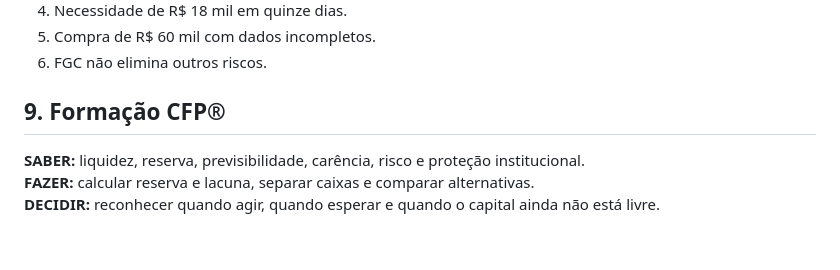
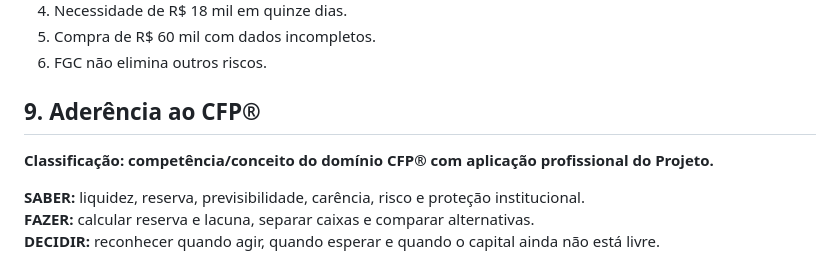
Before and after one commit to thiagoba2004/planejamento-financeiro, a Markdown page: temas/liquidez-reserva-pos-indenizacao.md, the part around the change. GitHub-like rendering; blank space fills up the shorter version.

Commit message:
fix: completa aderência CFP em liquidez

```diff
--- a/temas/liquidez-reserva-pos-indenizacao.md
+++ b/temas/liquidez-reserva-pos-indenizacao.md
@@ -79,7 +79,9 @@ O saldo depois de caixa, despesas previsíveis, lacuna de reserva e obrigações
 5. Compra de R$ 60 mil com dados incompletos.
 6. FGC não elimina outros riscos.
 
-## 9. Formação CFP®
+## 9. Aderência ao CFP®
+
+**Classificação: competência/conceito do domínio CFP® com aplicação profissional do Projeto.**
 
 **SABER:** liquidez, reserva, previsibilidade, carência, risco e proteção institucional.
 **FAZER:** calcular reserva e lacuna, separar caixas e comparar alternativas.
```
